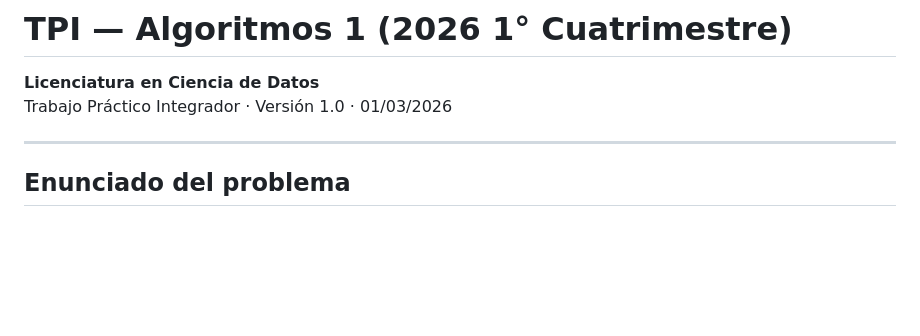
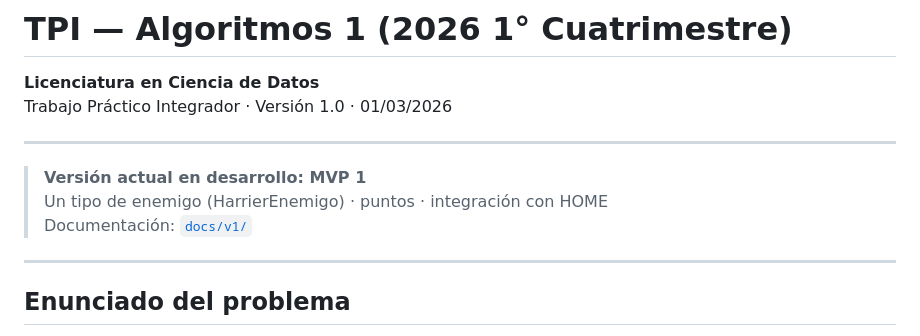
Before and after one commit to Christian-Rojas-Rodriguez/juego-1982, a Markdown page: README.md, the part around the change. Drawn GitHub-style; blank space fills up the shorter version.

Commit message:
Corregir activación UC-01 y marcar MVP 1 como versión activa en README
- UC-01: agregar activate Juego1982 antes del segundo bloque (draw frame)
  para evitar "inactivate an inactive participant"
- README: banner con versión actual en desarrollo y link a docs/v1/

Co-Authored-By: Claude Sonnet 4.6 <noreply@anthropic.com>

```diff
--- a/README.md
+++ b/README.md
@@ -2,6 +2,12 @@
 
 **Licenciatura en Ciencia de Datos**
 Trabajo Práctico Integrador · Versión 1.0 · 01/03/2026
+
+---
+
+> **Versión actual en desarrollo: MVP 1**
+> Un tipo de enemigo (HarrierEnemigo) · puntos · integración con HOME
+> Documentación: [`docs/v1/`](docs/v1/README.md)
 
 ---
 
```
Also changed, not shown: 1 other file.
